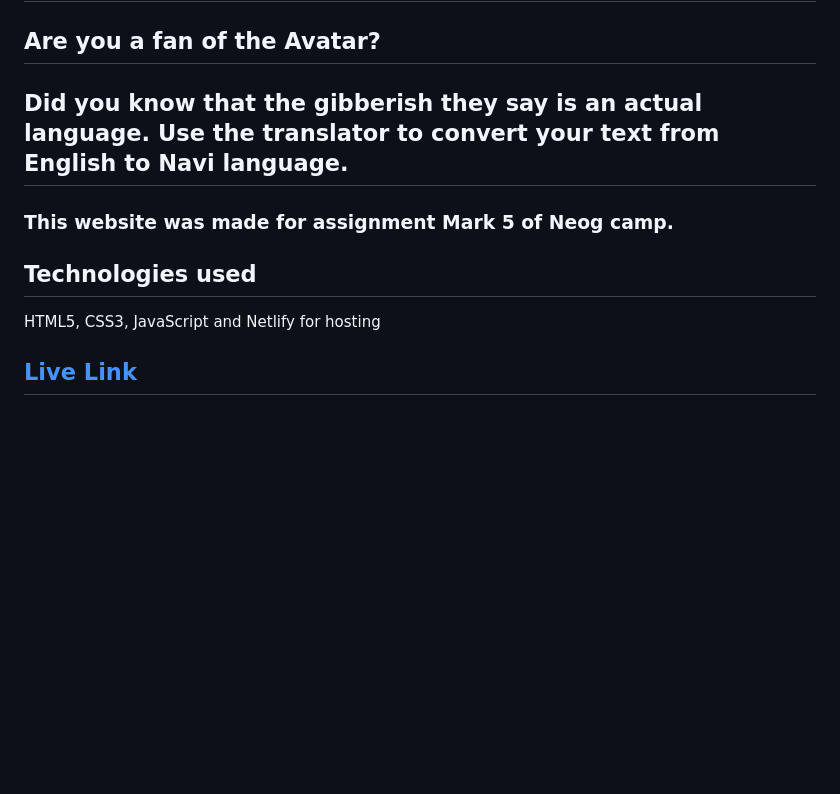
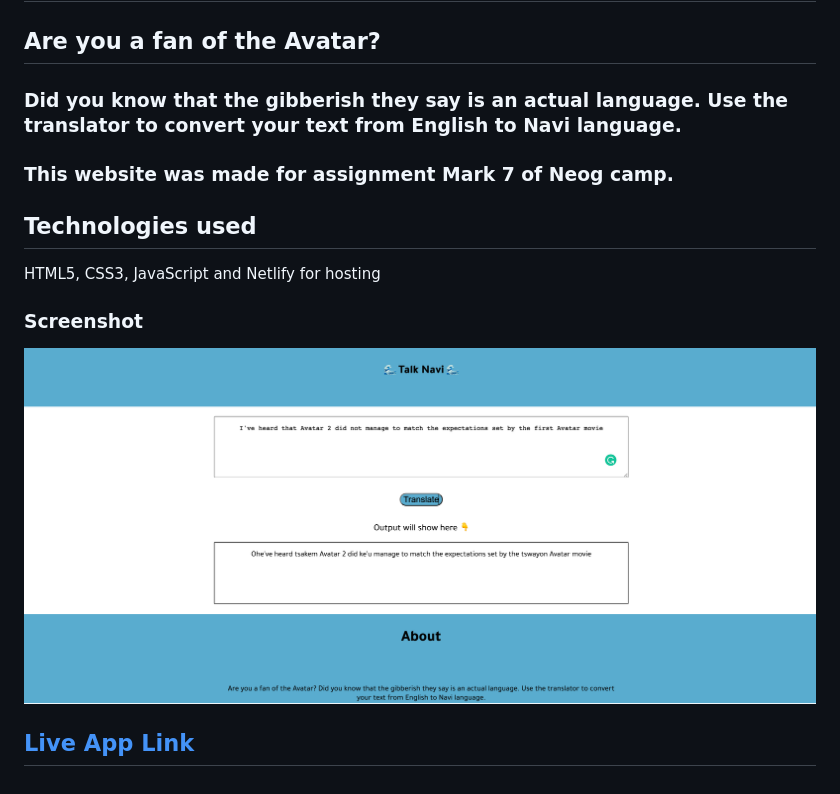
Before and after one commit to abhikrni/navi-speak, a Markdown page: README.md, the part around the change. GitHub-like rendering; pictures changed too: navi_screenshot.png (added); blank space fills up the shorter version.

Commit message:
add app screenshot

```diff
--- a/README.md
+++ b/README.md
@@ -1,11 +1,15 @@
 # navi-speak
 
 ## Are you a fan of the Avatar?
-## Did you know that the gibberish they say is an actual language. Use the translator to convert your text from English to Navi language.
+### Did you know that the gibberish they say is an actual language. Use the translator to convert your text from English to Navi language.
 
-### This website was made for assignment Mark 5 of Neog camp.
+### This website was made for assignment Mark 7 of Neog camp.
 
 ## Technologies used
 HTML5, CSS3, JavaScript and Netlify for hosting
 
-## [Live Link](https://abhi-navi-speak.netlify.app/)
+### Screenshot
+![navi speak app image](/navi_screenshot.png)
+
+
+## [Live App Link](https://abhi-navi-speak.netlify.app/)
```
